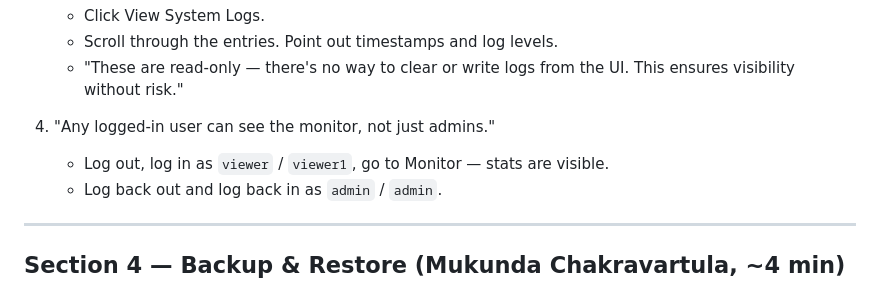
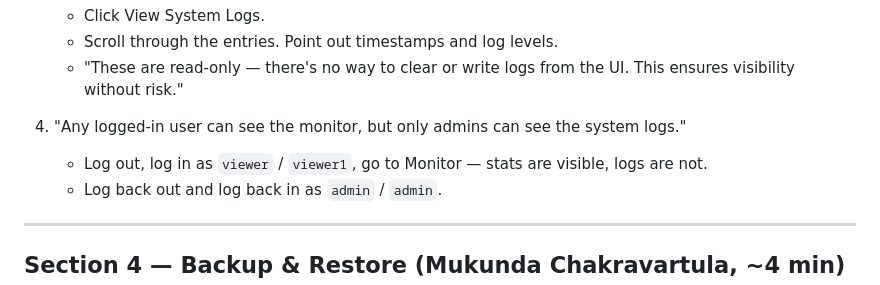
Before and after one commit to ben-blake/linux-web-server, a Markdown page: presentation/demo.md, the part around the change. Drawn GitHub-style.

Commit message:
fix: clarify monitor access for logged-in users

```diff
--- a/presentation/demo.md
+++ b/presentation/demo.md
@@ -117,8 +117,8 @@ JSON endpoint. The page stays stable and only the numbers change."
    - "These are read-only — there's no way to clear or write logs from the UI.
      This ensures visibility without risk."
 
-4. "Any logged-in user can see the monitor, not just admins."
-   - Log out, log in as `viewer` / `viewer1`, go to Monitor — stats are visible.
+4. "Any logged-in user can see the monitor, but only admins can see the system logs."
+   - Log out, log in as `viewer` / `viewer1`, go to Monitor — stats are visible, logs are not.
    - Log back out and log back in as `admin` / `admin`.
 
 ---
```
